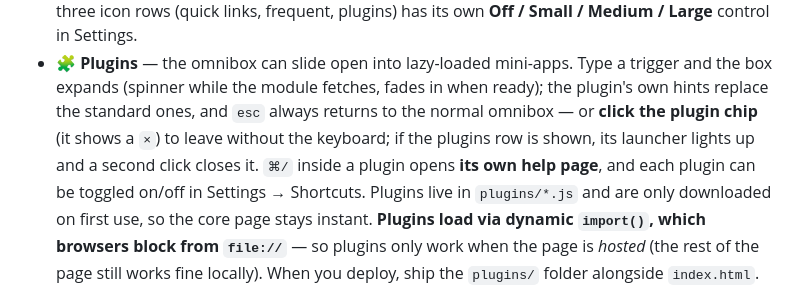
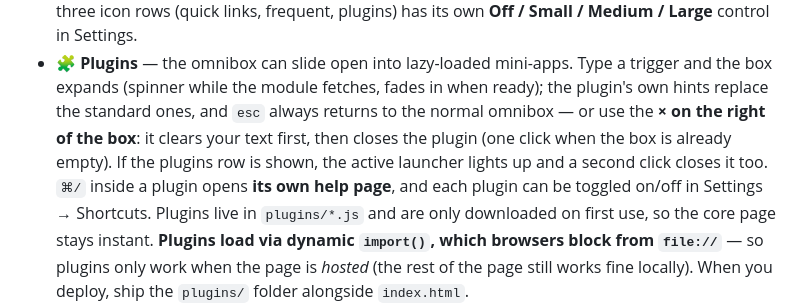
Before and after one commit to leecorbin/start-page, a Markdown page: README.md, the part around the change. GitHub-like rendering.

Commit message:
docs: update plugin-exit description for the unified omnibox ×
Co-Authored-By: Claude Opus 4.8 <noreply@anthropic.com>

```diff
--- a/README.md
+++ b/README.md
@@ -104,9 +104,10 @@ backend, no Google.
 - 🧩 **Plugins** — the omnibox can slide open into lazy-loaded mini-apps. Type a
   trigger and the box expands (spinner while the module fetches, fades in when
   ready); the plugin's own hints replace the standard ones, and `esc` always
-  returns to the normal omnibox — or **click the plugin chip** (it shows a `×`)
-  to leave without the keyboard; if the plugins row is shown, its launcher lights
-  up and a second click closes it. `⌘/` inside a plugin opens **its own help page**,
+  returns to the normal omnibox — or use the **× on the right of the box**: it
+  clears your text first, then closes the plugin (one click when the box is already
+  empty). If the plugins row is shown, the active launcher lights up and a second
+  click closes it too. `⌘/` inside a plugin opens **its own help page**,
   and each plugin can be toggled on/off in Settings → Shortcuts. Plugins live in
   `plugins/*.js` and are only downloaded on first use, so the core page stays
   instant. **Plugins load via dynamic `import()`, which browsers block from
```
